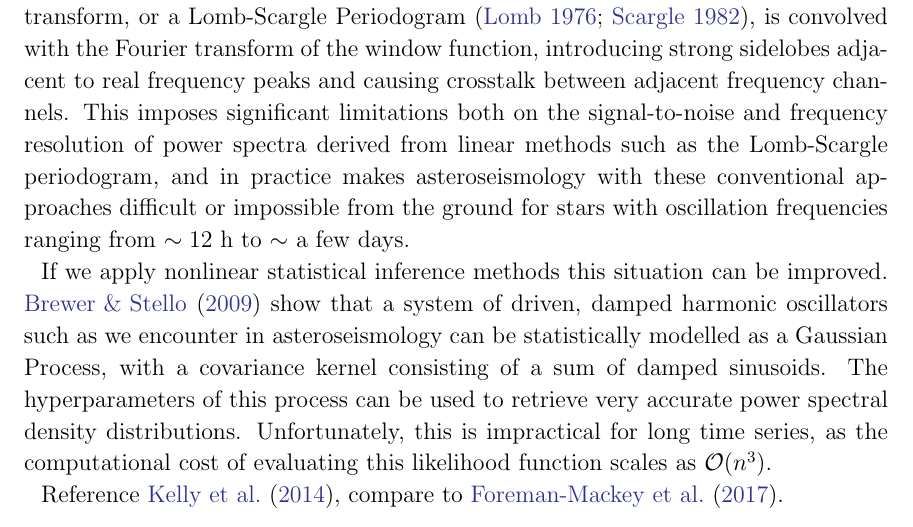
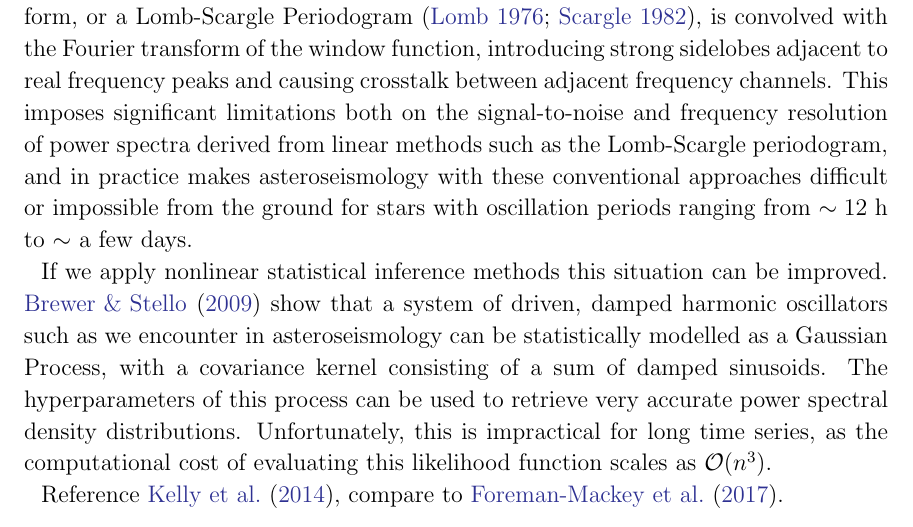
Before and after one commit to farr/Aldebaran, a LaTeX paper (paper/aldebaran.tex): part of page 4 of 12, cut so that both start at the same text. Compiled offline with LaTeX, dvips and Ghostscript; a LaTeX package or settings file that is missing is left out.

Commit message:
periods to frequencies

```diff
--- a/paper/aldebaran.tex
+++ b/paper/aldebaran.tex
@@ -127,7 +127,7 @@ The ability to measure \numax and \Dnu, therefore, depends on the length and sam
 
 \section{Time-Domain Models}
 
-It is easy to observe Aldebaran and similarly-bright stars with ground-based spectroscopic instruments, typically only requiring short exposures that can be obtained even under adverse observing conditions. There is indeed a considerable archive of such observations already, as a legacy of radial velocity (RV) surveys conducted to find exoplanets. In most cases, however, these have not so far been useful for asteroseismology, because these RV data are sparsely and irregularly-sampled. Because we have to pause observations during the day, during poor weather conditions, or simply when targets of higher priority are being observed, we get time series of only a few points and which may have significant and uneven gaps. This introduces a window-function effect: the power spectrum as constructed for example by a Fourier transform, or a Lomb-Scargle Periodogram \citep{lomb,scargle}, is convolved with the Fourier transform of the window function, introducing strong sidelobes adjacent to real frequency peaks and causing crosstalk between adjacent frequency channels. This imposes significant limitations both on the signal-to-noise and frequency resolution of power spectra derived from linear methods such as the Lomb-Scargle periodogram, and in practice makes asteroseismology with these conventional approaches difficult or impossible from the ground for stars with oscillation frequencies ranging from $\sim 12$~h to $\sim$~a few days.
+It is easy to observe Aldebaran and similarly-bright stars with ground-based spectroscopic instruments, typically only requiring short exposures that can be obtained even under adverse observing conditions. There is indeed a considerable archive of such observations already, as a legacy of radial velocity (RV) surveys conducted to find exoplanets. In most cases, however, these have not so far been useful for asteroseismology, because these RV data are sparsely and irregularly-sampled. Because we have to pause observations during the day, during poor weather conditions, or simply when targets of higher priority are being observed, we get time series of only a few points and which may have significant and uneven gaps. This introduces a window-function effect: the power spectrum as constructed for example by a Fourier transform, or a Lomb-Scargle Periodogram \citep{lomb,scargle}, is convolved with the Fourier transform of the window function, introducing strong sidelobes adjacent to real frequency peaks and causing crosstalk between adjacent frequency channels. This imposes significant limitations both on the signal-to-noise and frequency resolution of power spectra derived from linear methods such as the Lomb-Scargle periodogram, and in practice makes asteroseismology with these conventional approaches difficult or impossible from the ground for stars with oscillation periods ranging from $\sim 12$~h to $\sim$~a few days.
 
 If we apply nonlinear statistical inference methods this situation can be improved. \citet{brewer2009} show that a system of driven, damped harmonic oscillators such as we encounter in asteroseismology can be statistically modelled as a Gaussian Process, with a covariance kernel consisting of a sum of damped sinusoids. The hyperparameters of this process can be used to retrieve very accurate power spectral density distributions. Unfortunately, this is impractical for long time series, as the computational cost of evaluating this likelihood function scales as $\mathcal{O}(n^3)$.
 
```
